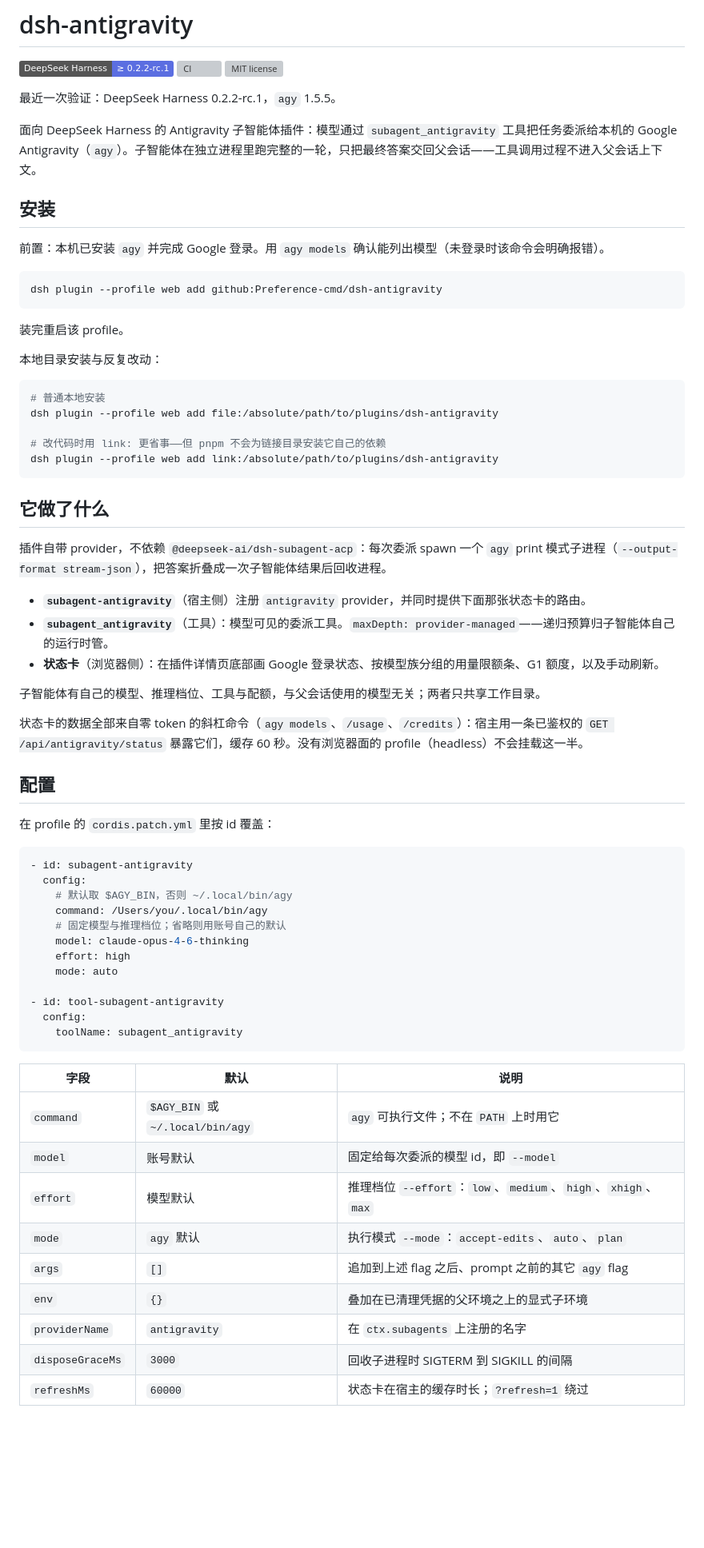
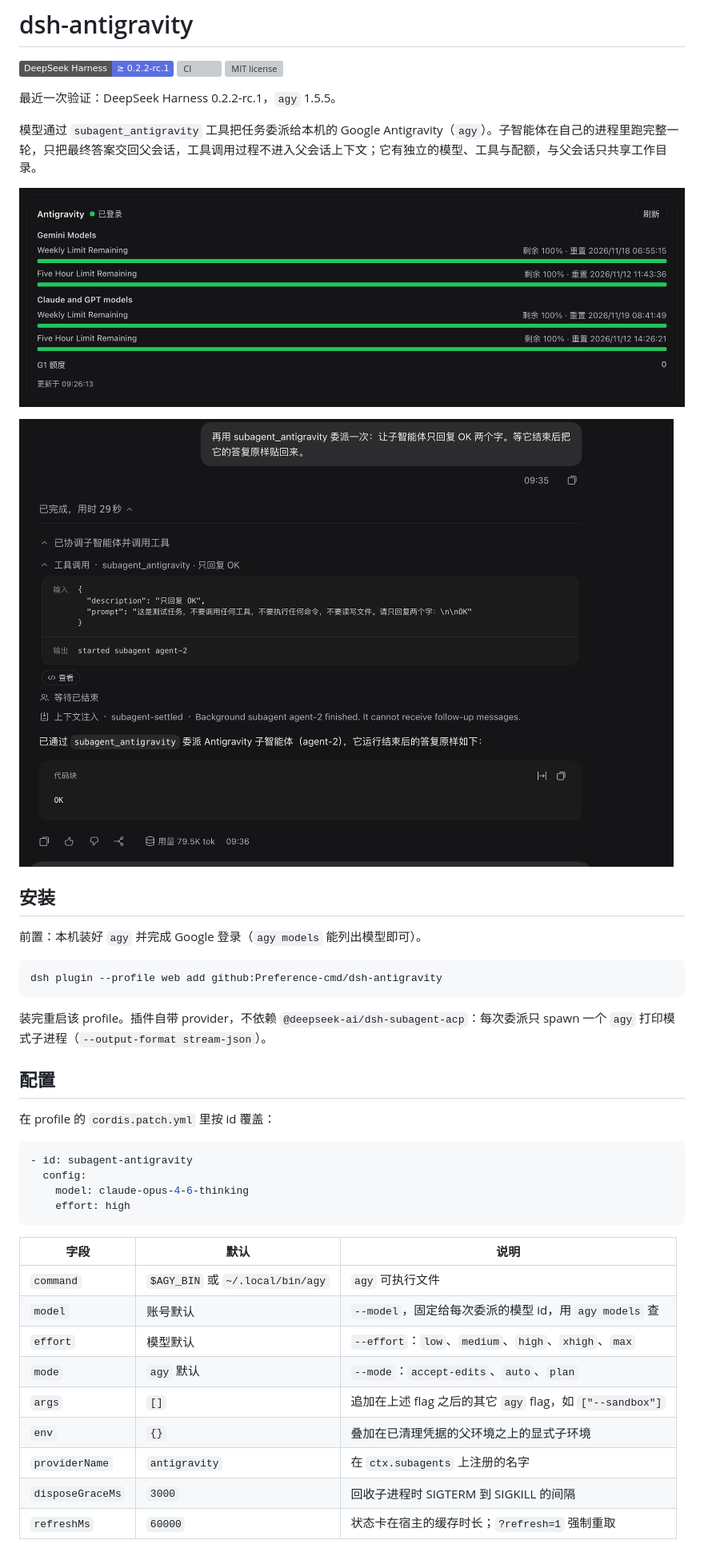
Before and after one commit to Preference-cmd/dsh-antigravity, a Markdown page: README.md, the part around one of its changes. Shown at 80% size. Rendered like a GitHub page; pictures changed too: docs/images/settings.png (added), docs/images/subagent-run.png (added); badges without logos; blank space fills up the shorter version; grey boxes are pictures that could not be loaded.

Commit message:
docs: tighten the README and add the settings and run screenshots

````diff
--- a/README.md
+++ b/README.md
@@ -8,39 +8,21 @@
 <!-- 最近一次验证的 DeepSeek Harness 版本。 -->
 最近一次验证：DeepSeek Harness 0.2.2-rc.1，`agy` 1.5.5。
 
-面向 DeepSeek Harness 的 Antigravity 子智能体插件：模型通过 `subagent_antigravity` 工具把任务委派给本机的 Google Antigravity（`agy`）。子智能体在独立进程里跑完整的一轮，只把最终答案交回父会话——工具调用过程不进入父会话上下文。
+模型通过 `subagent_antigravity` 工具把任务委派给本机的 Google Antigravity（`agy`）。子智能体在自己的进程里跑完整一轮，只把最终答案交回父会话，工具调用过程不进入父会话上下文；它有独立的模型、工具与配额，与父会话只共享工作目录。
+
+![插件详情页的状态卡：Google 登录状态与按模型族分组的额度](docs/images/settings.png)
+
+![一次真实委派：subagent_antigravity 的工具调用与子智能体答复](docs/images/subagent-run.png)
 
 ## 安装
 
-前置：本机已安装 `agy` 并完成 Google 登录。用 `agy models` 确认能列出模型（未登录时该命令会明确报错）。
+前置：本机装好 `agy` 并完成 Google 登录（`agy models` 能列出模型即可）。
 
 ```sh
 dsh plugin --profile web add github:Preference-cmd/dsh-antigravity
 ```
 
-装完重启该 profile。
-
-本地目录安装与反复改动：
-
-```sh
-# 普通本地安装
-dsh plugin --profile web add file:/absolute/path/to/plugins/dsh-antigravity
-
-# 改代码时用 link: 更省事——但 pnpm 不会为链接目录安装它自己的依赖
-dsh plugin --profile web add link:/absolute/path/to/plugins/dsh-antigravity
-```
-
-## 它做了什么
-
-插件自带 provider，不依赖 `@deepseek-ai/dsh-subagent-acp`：每次委派 spawn 一个 `agy` print 模式子进程（`--output-format stream-json`），把答案折叠成一次子智能体结果后回收进程。
-
-- **`subagent-antigravity`**（宿主侧）注册 `antigravity` provider，并同时提供下面那张状态卡的路由。
-- **`subagent_antigravity`**（工具）：模型可见的委派工具。`maxDepth: provider-managed`——递归预算归子智能体自己的运行时管。
-- **状态卡**（浏览器侧）：在插件详情页底部画 Google 登录状态、按模型族分组的用量限额条、G1 额度，以及手动刷新。
-
-子智能体有自己的模型、推理档位、工具与配额，与父会话使用的模型无关；两者只共享工作目录。
-
-状态卡的数据全部来自零 token 的斜杠命令（`agy models`、`/usage`、`/credits`）：宿主用一条已鉴权的 `GET /api/antigravity/status` 暴露它们，缓存 60 秒。没有浏览器面的 profile（headless）不会挂载这一半。
+装完重启该 profile。插件自带 provider，不依赖 `@deepseek-ai/dsh-subagent-acp`：每次委派只 spawn 一个 `agy` 打印模式子进程（`--output-format stream-json`）。
 
 ## 配置
 
@@ -49,27 +31,19 @@ dsh plugin --profile web add link:/absolute/path/to/plugins/dsh-antigravity
 ```yaml
 - id: subagent-antigravity
   config:
-    # 默认取 $AGY_BIN，否则 ~/.local/bin/agy
-    command: /Users/you/.local/bin/agy
-    # 固定模型与推理档位；省略则用账号自己的默认
     model: claude-opus-4-6-thinking
     effort: high
-    mode: auto
-
-- id: tool-subagent-antigravity
-  config:
-    toolName: subagent_antigravity
 ```
 
 | 字段 | 默认 | 说明 |
 |---|---|---|
-| `command` | `$AGY_BIN` 或 `~/.local/bin/agy` | `agy` 可执行文件；不在 `PATH` 上时用它 |
-| `model` | 账号默认 | 固定给每次委派的模型 id，即 `--model` |
-| `effort` | 模型默认 | 推理档位 `--effort`：`low`、`medium`、`high`、`xhigh`、`max` |
-| `mode` | `agy` 默认 | 执行模式 `--mode`：`accept-edits`、`auto`、`plan` |
-| `args` | `[]` | 追加到上述 flag 之后、prompt 之前的其它 `agy` flag |
+| `command` | `$AGY_BIN` 或 `~/.local/bin/agy` | `agy` 可执行文件 |
+| `model` | 账号默认 | `--model`，固定给每次委派的模型 id，用 `agy models` 查 |
+| `effort` | 模型默认 | `--effort`：`low`、`medium`、`high`、`xhigh`、`max` |
+| `mode` | `agy` 默认 | `--mode`：`accept-edits`、`auto`、`plan` |
+| `args` | `[]` | 追加在上述 flag 之后的其它 `agy` flag，如 `["--sandbox"]` |
 | `env` | `{}` | 叠加在已清理凭据的父环境之上的显式子环境 |
 | `providerName` | `antigravity` | 在 `ctx.subagents` 上注册的名字 |
 | `disposeGraceMs` | `3000` | 回收子进程时 SIGTERM 到 SIGKILL 的间隔 |
-| `refreshMs` | `60000` | 状态卡在宿主的缓存时长；`?refresh=1` 绕过 |
+| `refreshMs` | `60000` | 状态卡在宿主的缓存时长；`?refresh=1` 强制重取 |
 
````
Also changed, not shown: other parts of README.md (+13 -32 lines).
